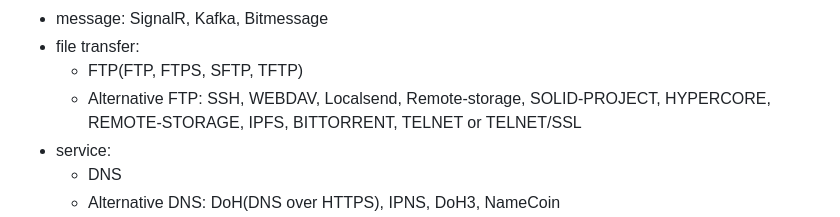
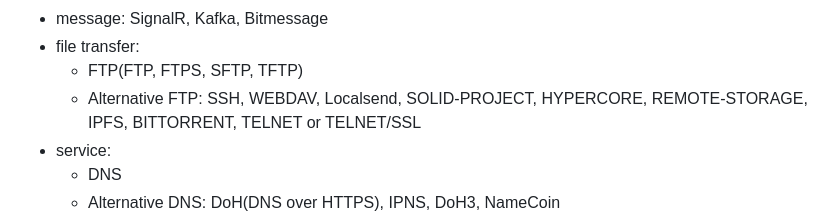
Before and after one commit to 0o9mVd5qF835M1C66LtB9iHQ1IrxpPPM7BXX33h/commandslinux, a Markdown page: README.md, the part around the change. Rendered like a GitHub page.

```diff
--- a/README.md
+++ b/README.md
@@ -63,7 +63,7 @@ Dependencies: jQuery and Bootstrap 5.
 - message: SignalR, Kafka, Bitmessage
 - file transfer:
    - FTP(FTP, FTPS, SFTP, TFTP)
-   - Alternative FTP: SSH, WEBDAV, Localsend, Remote-storage, SOLID-PROJECT, HYPERCORE, REMOTE-STORAGE, IPFS, BITTORRENT, TELNET or TELNET/SSL
+   - Alternative FTP: SSH, WEBDAV, Localsend, SOLID-PROJECT, HYPERCORE, REMOTE-STORAGE, IPFS, BITTORRENT, TELNET or TELNET/SSL
 - service:
    - DNS
    - Alternative DNS: DoH(DNS over HTTPS), IPNS, DoH3, NameCoin
```
